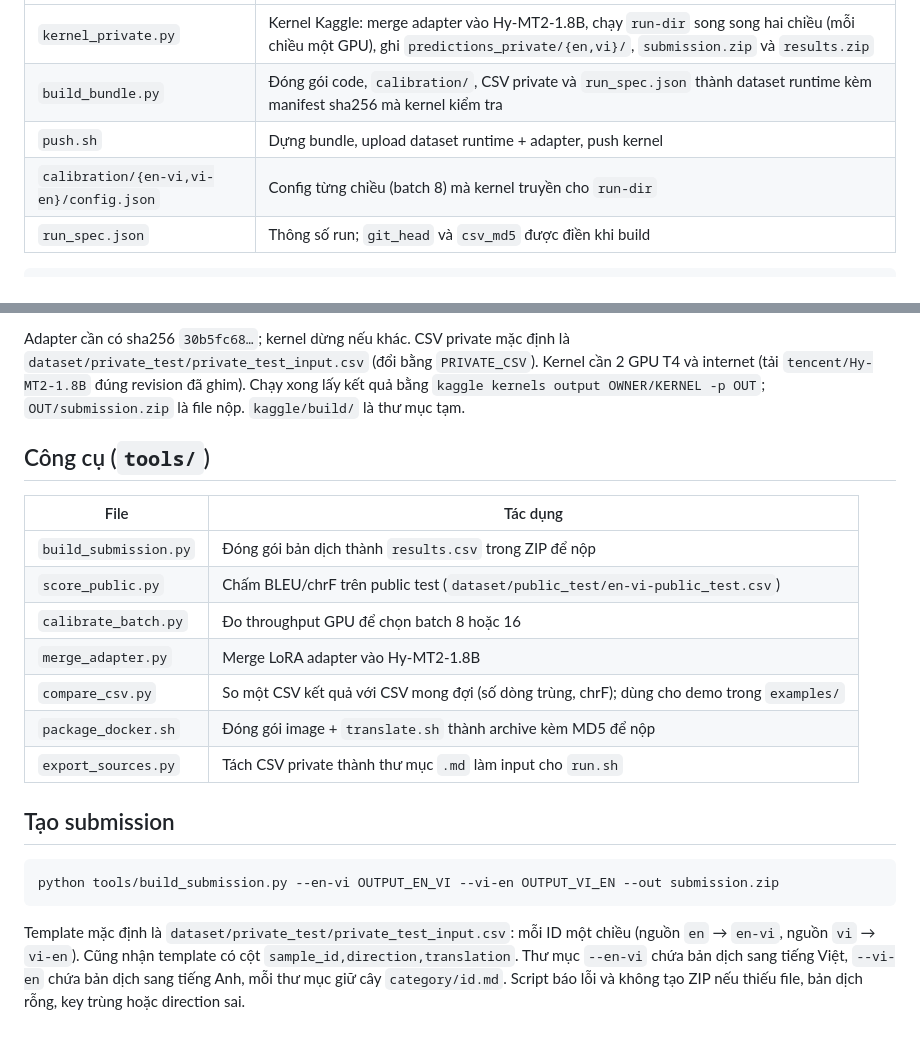
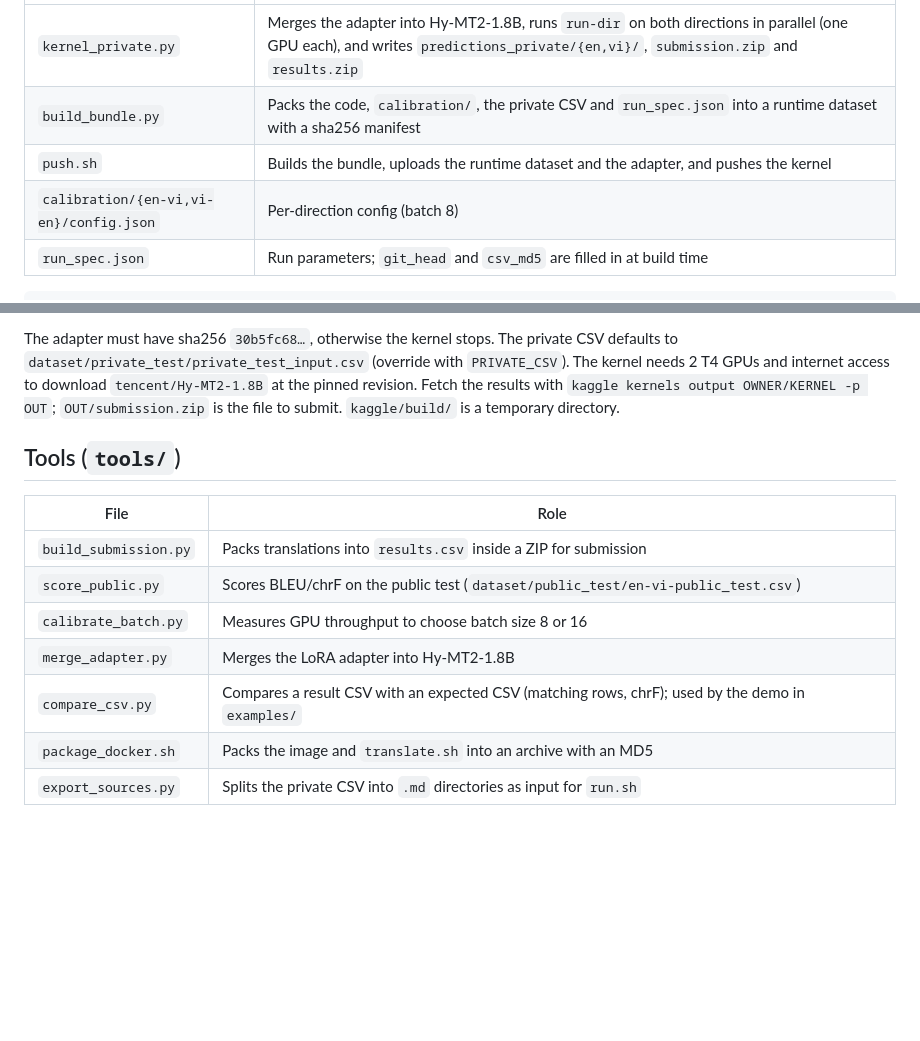
Before and after one commit to maaL6/vlsp-pipeline, a Markdown page: README.md, 2 parts joined by grey strips. Rendered like a GitHub page; blank space fills up the shorter version.

````diff
--- a/README.md
+++ b/README.md
@@ -132,8 +120,8 @@ Thư mục `kaggle/`:
 |---|---|
-| `kernel_private.py` | Kernel Kaggle: merge adapter vào Hy-MT2-1.8B, chạy `run-dir` song song hai chiều (mỗi chiều một GPU), ghi `predictions_private/{en,vi}/`, `submission.zip` và `results.zip` |
-| `build_bundle.py` | Đóng gói code, `calibration/`, CSV private và `run_spec.json` thành dataset runtime kèm manifest sha256 mà kernel kiểm tra |
-| `push.sh` | Dựng bundle, upload dataset runtime + adapter, push kernel |
-| `calibration/{en-vi,vi-en}/config.json` | Config từng chiều (batch 8) mà kernel truyền cho `run-dir` |
-| `run_spec.json` | Thông số run; `git_head` và `csv_md5` được điền khi build |
+| `kernel_private.py` | Merges the adapter into Hy-MT2-1.8B, runs `run-dir` on both directions in parallel (one GPU each), and writes `predictions_private/{en,vi}/`, `submission.zip` and `results.zip` |
+| `build_bundle.py` | Packs the code, `calibration/`, the private CSV and `run_spec.json` into a runtime dataset with a sha256 manifest |
+| `push.sh` | Builds the bundle, uploads the runtime dataset and the adapter, and pushes the kernel |
+| `calibration/{en-vi,vi-en}/config.json` | Per-direction config (batch 8) |
+| `run_spec.json` | Run parameters; `git_head` and `csv_md5` are filled in at build time |
 
 ```bash
@@ -141,29 +129,15 @@ KAGGLE_API_TOKEN=... OWNER=<user kaggle> ADAPTER_DIR=<thư mục adapter> kaggle
 ```
 
-Adapter cần có sha256 `30b5fc68…`; kernel dừng nếu khác. CSV private mặc định là
-`dataset/private_test/private_test_input.csv` (đổi bằng `PRIVATE_CSV`). Kernel cần 2 GPU T4 và internet
-(tải `tencent/Hy-MT2-1.8B` đúng revision đã ghim). Chạy xong lấy kết quả bằng
-`kaggle kernels output OWNER/KERNEL -p OUT`; `OUT/submission.zip` là file nộp. `kaggle/build/` là thư mục tạm.
+The adapter must have sha256 `30b5fc68…`, otherwise the kernel stops. The private CSV defaults to `dataset/private_test/private_test_input.csv` (override with `PRIVATE_CSV`). The kernel needs 2 T4 GPUs and internet access to download `tencent/Hy-MT2-1.8B` at the pinned revision. Fetch the results with `kaggle kernels output OWNER/KERNEL -p OUT`; `OUT/submission.zip` is the file to submit. `kaggle/build/` is a temporary directory.
 
-## Công cụ (`tools/`)
+## Tools (`tools/`)
 
-| File | Tác dụng |
+| File | Role |
 |---|---|
-| `build_submission.py` | Đóng gói bản dịch thành `results.csv` trong ZIP để nộp |
-| `score_public.py` | Chấm BLEU/chrF trên public test (`dataset/public_test/en-vi-public_test.csv`) |
-| `calibrate_batch.py` | Đo throughput GPU để chọn batch 8 hoặc 16 |
-| `merge_adapter.py` | Merge LoRA adapter vào Hy-MT2-1.8B |
-| `compare_csv.py` | So một CSV kết quả với CSV mong đợi (số dòng trùng, chrF); dùng cho demo trong `examples/` |
-| `package_docker.sh` | Đóng gói image + `translate.sh` thành archive kèm MD5 để nộp |
-| `export_sources.py` | Tách CSV private thành thư mục `.md` làm input cho `run.sh` |
-
-## Tạo submission
-
-```bash
-python tools/build_submission.py --en-vi OUTPUT_EN_VI --vi-en OUTPUT_VI_EN --out submission.zip
-```
-
-Template mặc định là `dataset/private_test/private_test_input.csv`: mỗi ID một chiều (nguồn `en` → `en-vi`,
-nguồn `vi` → `vi-en`). Cũng nhận template có cột `sample_id,direction,translation`. Thư mục `--en-vi`
-chứa bản dịch sang tiếng Việt, `--vi-en` chứa bản dịch sang tiếng Anh, mỗi thư mục giữ cây `category/id.md`.
-Script báo lỗi và không tạo ZIP nếu thiếu file, bản dịch rỗng, key trùng hoặc direction sai.
+| `build_submission.py` | Packs translations into `results.csv` inside a ZIP for submission |
+| `score_public.py` | Scores BLEU/chrF on the public test (`dataset/public_test/en-vi-public_test.csv`) |
+| `calibrate_batch.py` | Measures GPU throughput to choose batch size 8 or 16 |
+| `merge_adapter.py` | Merges the LoRA adapter into Hy-MT2-1.8B |
+| `compare_csv.py` | Compares a result CSV with an expected CSV (matching rows, chrF); used by the demo in `examples/` |
+| `package_docker.sh` | Packs the image and `translate.sh` into an archive with an MD5 |
+| `export_sources.py` | Splits the private CSV into `.md` directories as input for `run.sh` |
````
Also changed, not shown: other parts of README.md (+62 -74 lines), GUIDE.md (+70 -117 lines).
